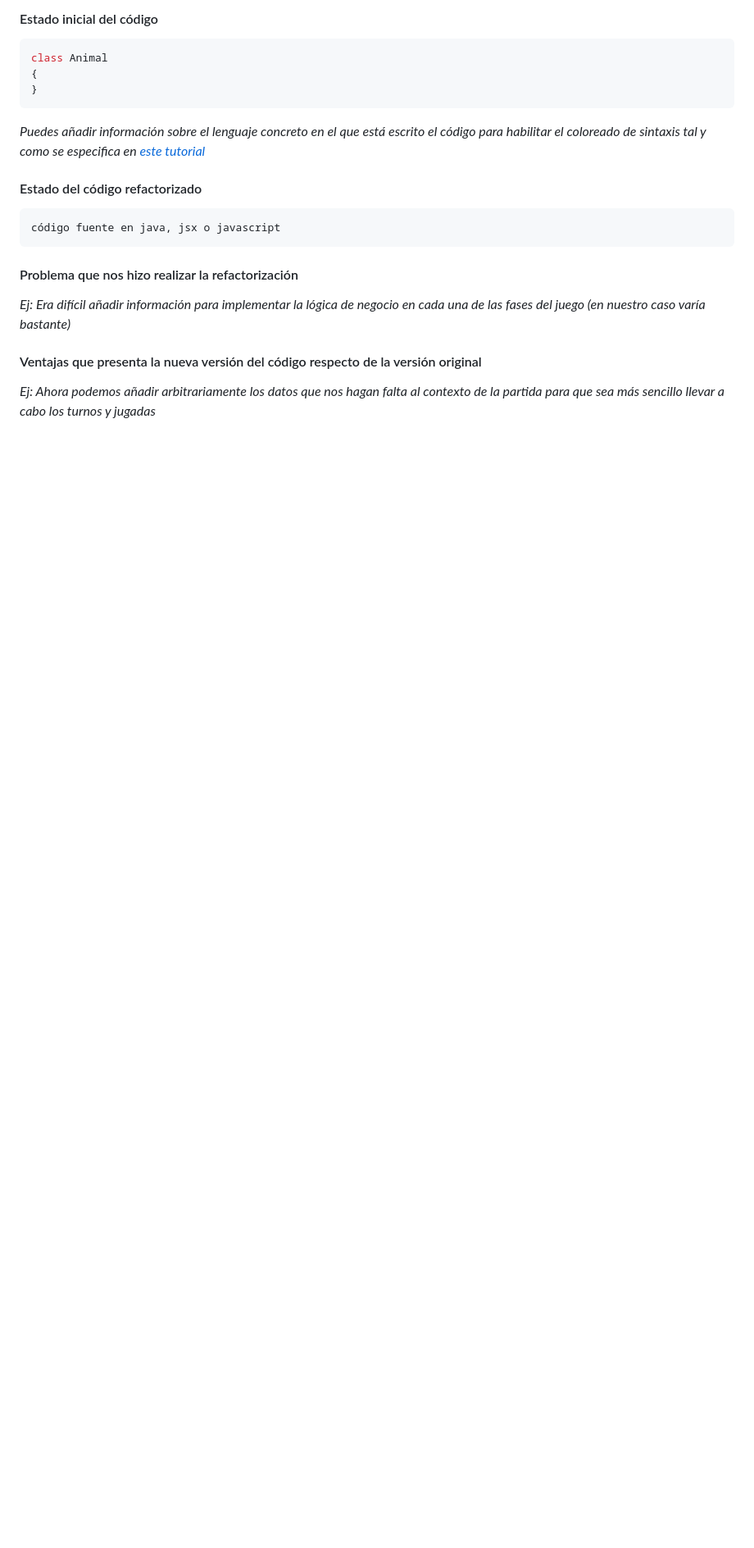
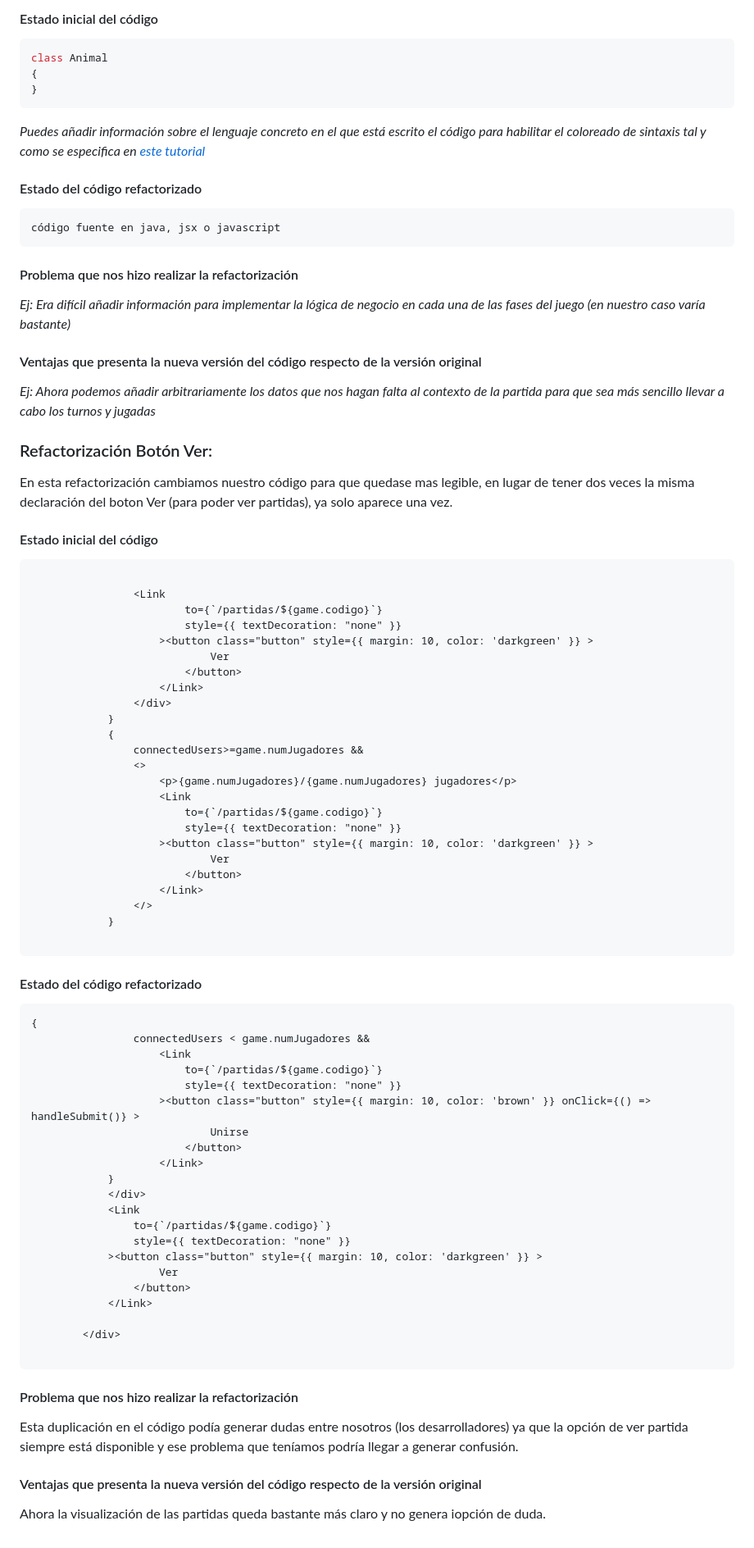
Before and after one commit to mpino24/TrucoOnline, a Markdown page: docs/deliverables/Diseño del Sistema.md, the part around the change. Shown at 82% size. Rendered like a GitHub page; blank space fills up the shorter version.

Commit message:
refactorizacion

````diff
--- a/docs/deliverables/Diseño del Sistema.md
+++ b/docs/deliverables/Diseño del Sistema.md
@@ -200,3 +200,61 @@ código fuente en java, jsx o javascript
 _Ej: Era difícil añadir información para implementar la lógica de negocio en cada una de las fases del juego (en nuestro caso varía bastante)_
 #### Ventajas que presenta la nueva versión del código respecto de la versión original
 _Ej: Ahora podemos añadir arbitrariamente los datos que nos hagan falta al contexto de la partida para que sea más sencillo llevar a cabo los turnos y jugadas_
+
+### Refactorización Botón Ver:
+En esta refactorización cambiamos nuestro código para que quedase mas legible, en lugar de tener dos veces la misma declaración del boton Ver (para poder ver partidas), ya solo aparece una vez.
+#### Estado inicial del código
+```
+
+                <Link
+                        to={`/partidas/${game.codigo}`}
+                        style={{ textDecoration: "none" }}
+                    ><button class="button" style={{ margin: 10, color: 'darkgreen' }} >
+                            Ver
+                        </button>
+                    </Link>
+                </div>
+            }
+            {
+                connectedUsers>=game.numJugadores &&
+                <>
+                    <p>{game.numJugadores}/{game.numJugadores} jugadores</p>
+                    <Link
+                        to={`/partidas/${game.codigo}`}
+                        style={{ textDecoration: "none" }}
+                    ><button class="button" style={{ margin: 10, color: 'darkgreen' }} >
+                            Ver
+                        </button>
+                    </Link>
+                </>
+            }
+
+```
+#### Estado del código refactorizado
+```
+{
+                connectedUsers < game.numJugadores &&
+                    <Link
+                        to={`/partidas/${game.codigo}`}
+                        style={{ textDecoration: "none" }}
+                    ><button class="button" style={{ margin: 10, color: 'brown' }} onClick={() => handleSubmit()} >
+                            Unirse
+                        </button>
+                    </Link>
+            }
+            </div>
+            <Link
+                to={`/partidas/${game.codigo}`}
+                style={{ textDecoration: "none" }}
+            ><button class="button" style={{ margin: 10, color: 'darkgreen' }} >
+                    Ver
+                </button>
+            </Link>
+
+        </div>
+
+```
+#### Problema que nos hizo realizar la refactorización
+Esta duplicación en el código podía generar dudas entre nosotros (los desarrolladores) ya que la opción de ver partida siempre está disponible y ese problema que teníamos podría llegar a generar confusión.
+#### Ventajas que presenta la nueva versión del código respecto de la versión original
+Ahora la visualización de las partidas queda bastante más claro y no genera iopción de duda.
````
